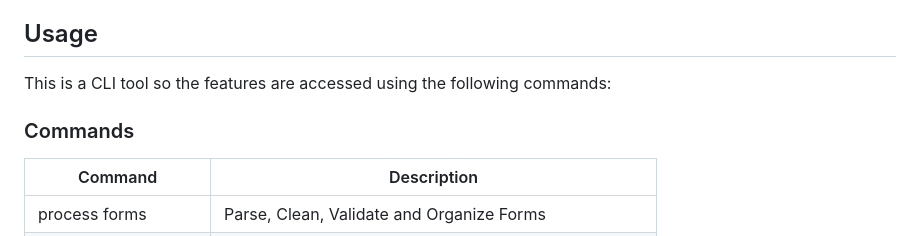
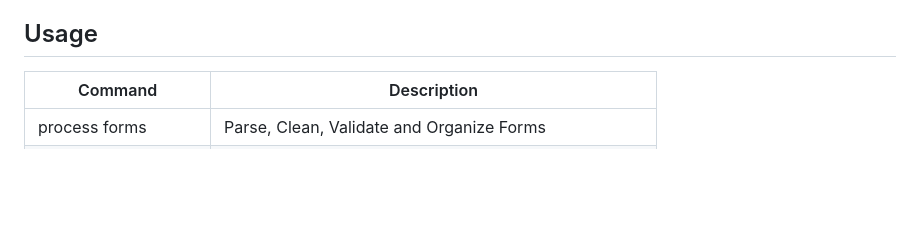
Before and after one commit to MidHunterX/Automated-Data-Processor, a Markdown page: README.md, the part around the change. Drawn GitHub-style; blank space fills up the shorter version.

Commit message:
📄 Simplified Usage Section

```diff
--- a/README.md
+++ b/README.md
@@ -5,10 +5,6 @@ Your All-in-One Solution for Student Scholarship Processing
 Scholar CAP (Computer Aided Processing) is a comprehensive toolset designed to simplify the processing of student scholarship forms, specifically focusing on banking details. From initial data extraction and cleaning to verification, correction of typos, and the generation of NEFT formats, ScholarTool ensures a seamless workflow for efficiently handling student information. This versatile project empowers users to enhance accuracy and organization throughout the scholarship processing journey.
 
 ## Usage
-
-This is a CLI tool so the features are accessed using the following commands:
-
-### Commands
 
 | Command             | Description                                           |
 | ------------------- | ----------------------------------------------------- |
```
